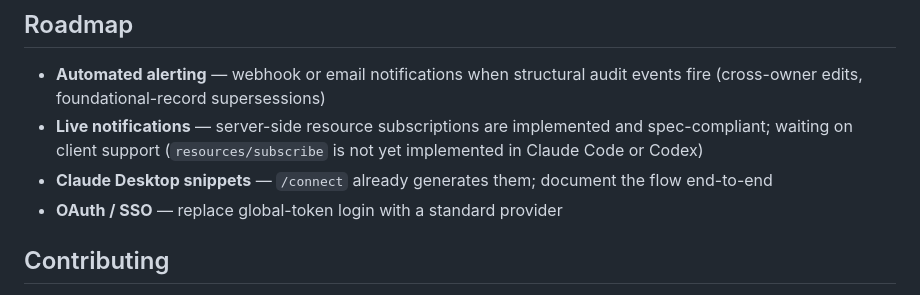
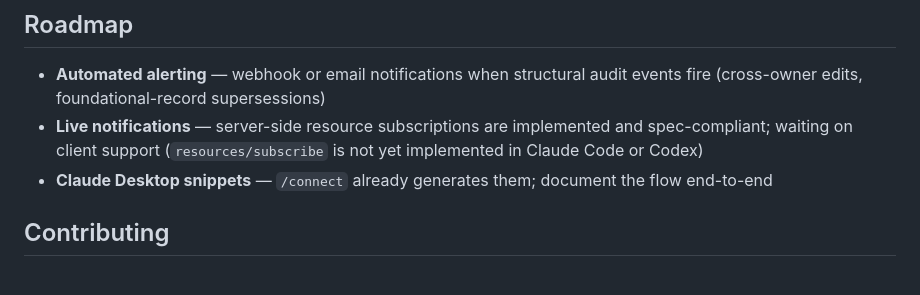
Before and after one commit to ChacheGS/mulchd, a Markdown page: README.md, the part around the change. GitHub-like rendering.

Commit message:
docs: remove OAuth/SSO from roadmap, now shipped

```diff
--- a/README.md
+++ b/README.md
@@ -123,7 +123,6 @@ make dev-inspector  # start the MCP Inspector on :6274 alongside mulchd
 - **Automated alerting** — webhook or email notifications when structural audit events fire (cross-owner edits, foundational-record supersessions)
 - **Live notifications** — server-side resource subscriptions are implemented and spec-compliant; waiting on client support (`resources/subscribe` is not yet implemented in Claude Code or Codex)
 - **Claude Desktop snippets** — `/connect` already generates them; document the flow end-to-end
-- **OAuth / SSO** — replace global-token login with a standard provider
 
 ## Contributing
 
```
